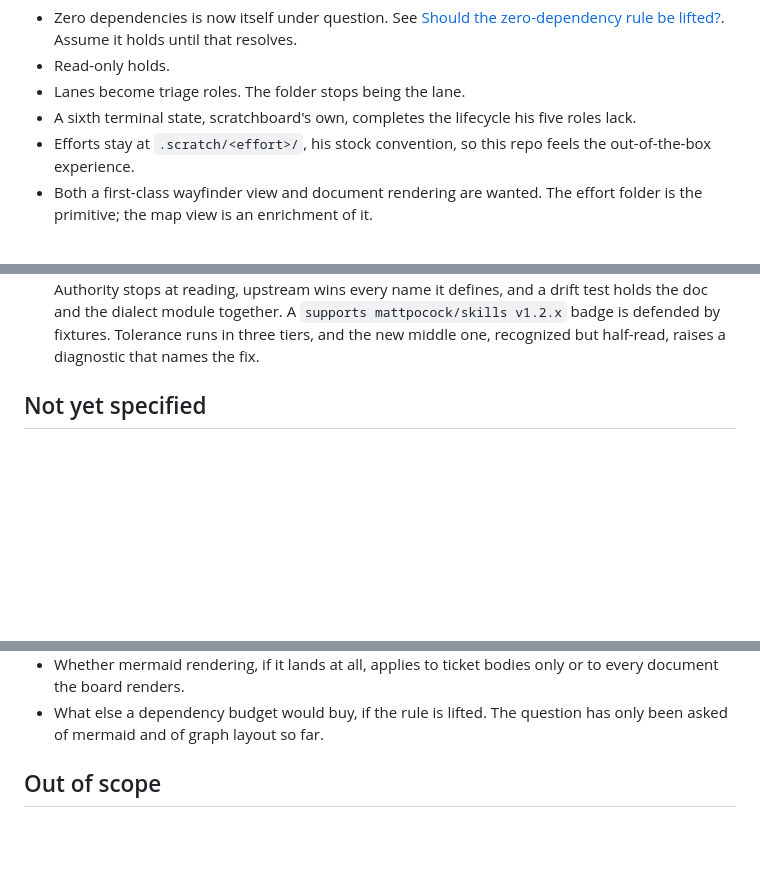
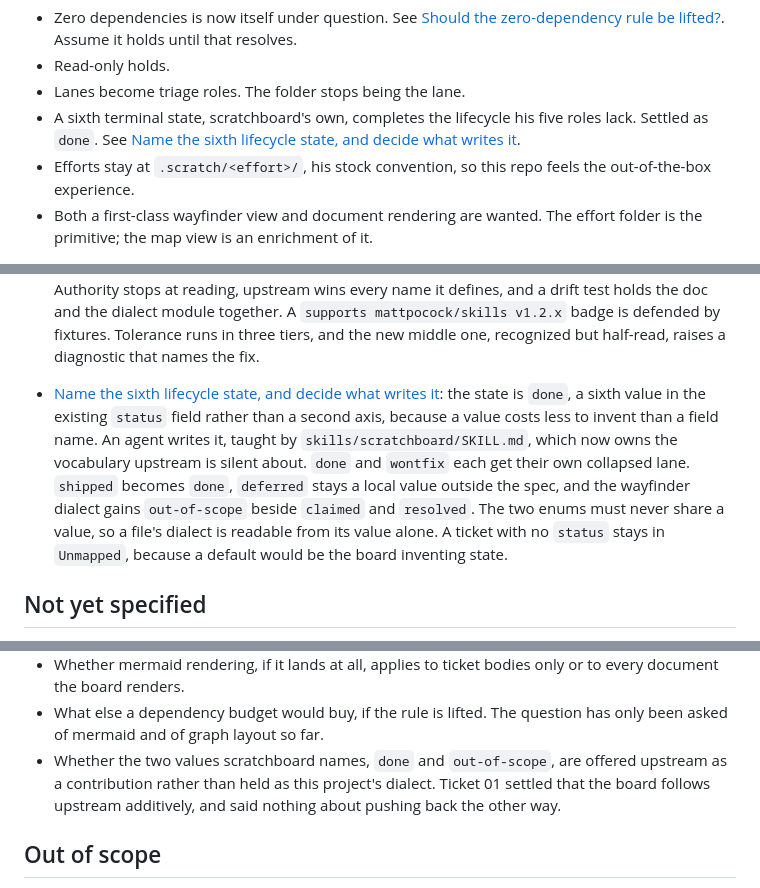
Before and after one commit to darecstowell/scratchboard, a Markdown page: .scratch/skills-pivot/map.md, 3 parts joined by grey strips. Drawn GitHub-style; blank space fills up the shorter version.

Commit message:
Name the sixth lifecycle state and decide what writes it
The five triage roles are a queue, not a lifecycle, and the only terminal
value they supply is the negative one. Add `done` as a sixth value in the
existing `status` field rather than a second axis, because a value costs
less to invent than a field name upstream is silent about.

An agent writes it, taught by `skills/scratchboard/SKILL.md`, which takes
a second job beside the repair it does now. The board never writes,
because read-only holds.

`done` and `wontfix` each keep their own collapsed lane, since a shared
lane would erase the difference between work that landed and work that
was refused, with no facet left to recover it. `shipped` becomes `done`.
`deferred` stays a local value outside the spec, so the demo proves the
tier-3 tolerance ticket 01 promised.

The wayfinder dialect gains `out-of-scope` beside `claimed` and
`resolved`. The two enums may never share a value, so a file's dialect
reads from its value alone.

Co-Authored-By: Claude Opus 5 <noreply@anthropic.com>
Claude-Session: https://claude.ai/code/session_01HiQ5vbco4bb9LYdhfNegp1

```diff
--- a/.scratch/skills-pivot/map.md
+++ b/.scratch/skills-pivot/map.md
@@ -30,6 +30,8 @@ Standing constraints already settled with the user:
 - Read-only holds.
 - Lanes become triage roles. The folder stops being the lane.
 - A sixth terminal state, scratchboard's own, completes the lifecycle his five roles lack.
+  Settled as `done`. See
+  [Name the sixth lifecycle state, and decide what writes it](./issues/02-name-the-sixth-state.md).
 - Efforts stay at `.scratch/<effort>/`, his stock convention, so this repo feels the
   out-of-the-box experience.
 - Both a first-class wayfinder view and document rendering are wanted. The effort folder is the
@@ -49,6 +51,16 @@ Standing constraints already settled with the user:
   doc and the dialect module together. A `supports mattpocock/skills v1.2.x` badge is defended
   by fixtures. Tolerance runs in three tiers, and the new middle one, recognized but half-read,
   raises a diagnostic that names the fix.
+
+- [Name the sixth lifecycle state, and decide what writes it](./issues/02-name-the-sixth-state.md):
+  the state is `done`, a sixth value in the existing `status` field rather than a second axis,
+  because a value costs less to invent than a field name. An agent writes it, taught by
+  `skills/scratchboard/SKILL.md`, which now owns the vocabulary upstream is silent about. `done`
+  and `wontfix` each get their own collapsed lane. `shipped` becomes `done`, `deferred` stays a
+  local value outside the spec, and the wayfinder dialect gains `out-of-scope` beside `claimed`
+  and `resolved`. The two enums must never share a value, so a file's dialect is readable from
+  its value alone. A ticket with no `status` stays in `Unmapped`, because a default would be the
+  board inventing state.
 
 ## Not yet specified
 
@@ -72,6 +84,9 @@ Standing constraints already settled with the user:
   document the board renders.
 - What else a dependency budget would buy, if the rule is lifted. The question has only been
   asked of mermaid and of graph layout so far.
+- Whether the two values scratchboard names, `done` and `out-of-scope`, are offered upstream as a
+  contribution rather than held as this project's dialect. Ticket 01 settled that the board
+  follows upstream additively, and said nothing about pushing back the other way.
 
 ## Out of scope
 
```
Also changed, not shown: 1 other file.
